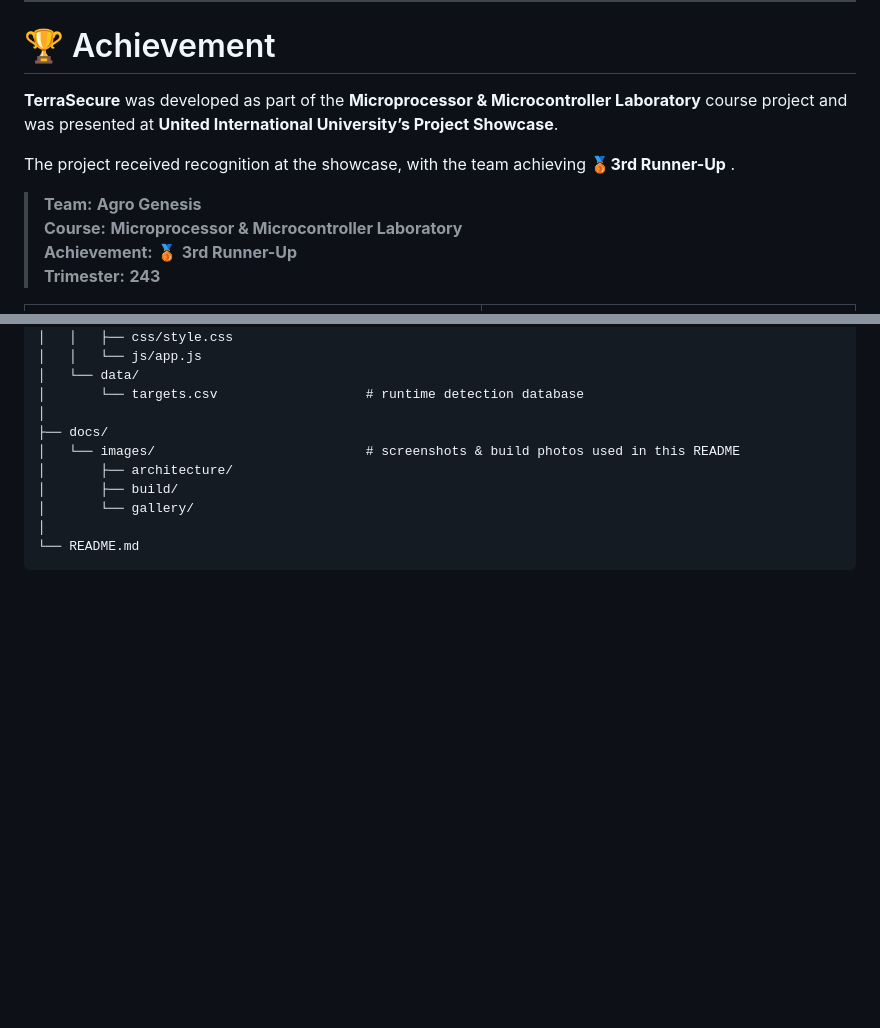
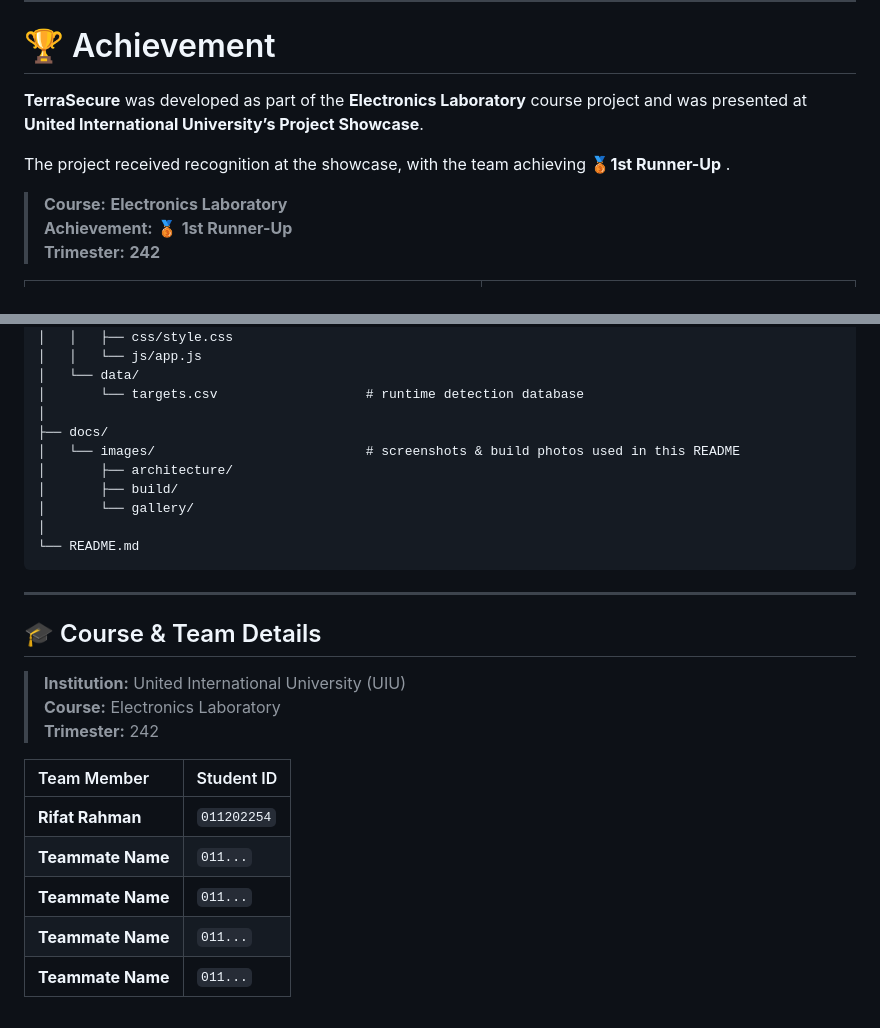
Before and after one commit to Rifat-Rahman06/TerraSecure, a Markdown page: README.md, 2 parts joined by grey strips. GitHub-like rendering; blank space fills up the shorter version.

Commit message:
Correct course and achievement information
Updated course details and achievement ranking in README.

````diff
--- a/README.md
+++ b/README.md
@@ -17,14 +17,13 @@ The system is built around **three hardware nodes**: an ESP32-powered rover with
 # 🏆 Achievement
 
 
-**TerraSecure** was developed as part of the **Microprocessor & Microcontroller Laboratory** course project and was presented at **United International University’s Project Showcase**.
+**TerraSecure** was developed as part of the **Electronics Laboratory** course project and was presented at **United International University’s Project Showcase**.
 
-The project received recognition at the showcase, with the team achieving 🥉<span style="color: #58a6ff;">**3rd Runner-Up**</span> .
+The project received recognition at the showcase, with the team achieving 🥉<span style="color: #58a6ff;">**1st Runner-Up**</span> .
 
-> **Team:** **Agro Genesis**
-> **Course:** **Microprocessor & Microcontroller Laboratory**
-> **Achievement:** 🥉 **3rd Runner-Up**
-> **Trimester:** **243**
+> **Course:** **Electronics Laboratory**
+> **Achievement:** 🥉 **1st Runner-Up**
+> **Trimester:** **242**
 
 <table align="center">
   <tr>
@@ -402,3 +401,18 @@ TerraSecure/
 │
 └── README.md
 ```
+---
+
+## 🎓 Course & Team Details
+
+> **Institution:** United International University (UIU)
+> **Course:** Electronics Laboratory
+> **Trimester:** 242
+
+| Team Member | Student ID |
+| :--- | :--- |
+| **Rifat Rahman** | `011202254` |
+| **Teammate Name** | `011...` |
+| **Teammate Name** | `011...` |
+| **Teammate Name** | `011...` |
+| **Teammate Name** | `011...` |
````
